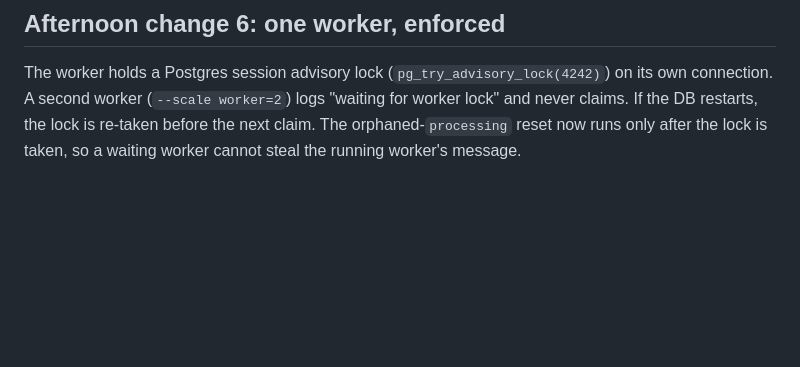
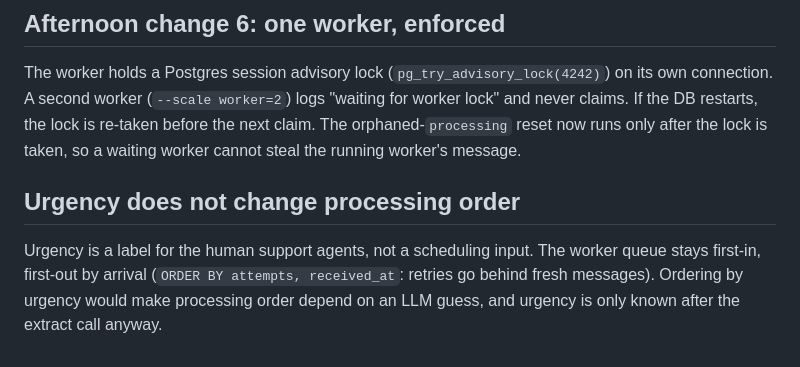
Before and after one commit to HarieshBS/Ascentium_Final_Ticket_System, a Markdown page: DECISIONS.md, the part around the change. Rendered like a GitHub page; blank space fills up the shorter version.

Commit message:
DECISIONS: urgency is for humans, queue stays FIFO
Co-Authored-By: Claude Opus 5.5 (1M context) <noreply@anthropic.com>

```diff
--- a/DECISIONS.md
+++ b/DECISIONS.md
@@ -175,3 +175,6 @@ because an outage says nothing about the model's answers.
 
 ## Afternoon change 6: one worker, enforced
 The worker holds a Postgres session advisory lock (`pg_try_advisory_lock(4242)`) on its own connection. A second worker (`--scale worker=2`) logs "waiting for worker lock" and never claims. If the DB restarts, the lock is re-taken before the next claim. The orphaned-`processing` reset now runs only after the lock is taken, so a waiting worker cannot steal the running worker's message.
+
+## Urgency does not change processing order
+Urgency is a label for the human support agents, not a scheduling input. The worker queue stays first-in, first-out by arrival (`ORDER BY attempts, received_at`: retries go behind fresh messages). Ordering by urgency would make processing order depend on an LLM guess, and urgency is only known after the extract call anyway.
```
